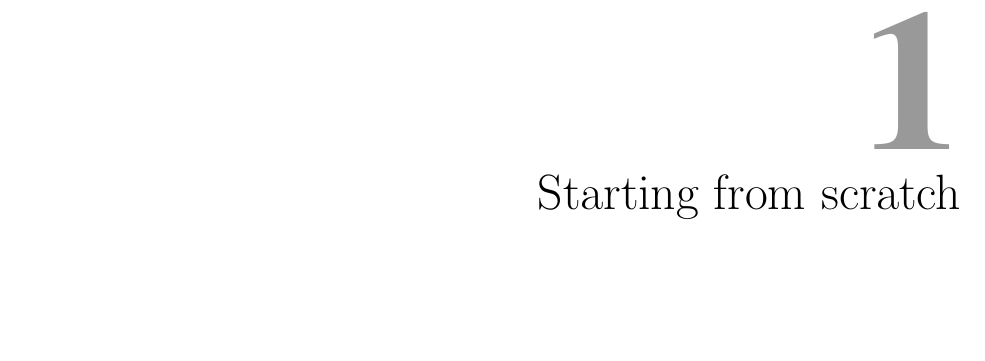
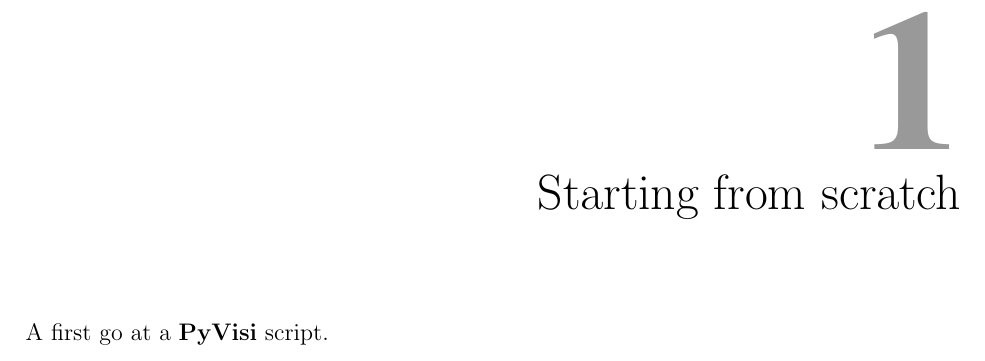
Before and after one commit to paultcochrane/pyvisi, a LaTeX book (trunk/doc/manual/pyvisi_doc.tex, which reads trunk/doc/manual/tutFromScratch.tex): part of page 9 of 33, cut so that both start at the same text, the shorter picture padded with empty space. Compiled offline with pdfLaTeX.

Commit message:
Minor textual change to test latex2html processing problems (since fixed).
git-svn-id: https://pyvisi.svn.sourceforge.net/svnroot/pyvisi@112 4460aaa7-681d-0410-9b2c-fbf292dd6b46

```diff
--- a/trunk/doc/manual/tutFromScratch.tex
+++ b/trunk/doc/manual/tutFromScratch.tex
@@ -2,3 +2,5 @@
 
 \chapter{Starting from scratch}
 \label{chap:tutFromScratch}
+
+A first go at a \pyvisi script.
```
